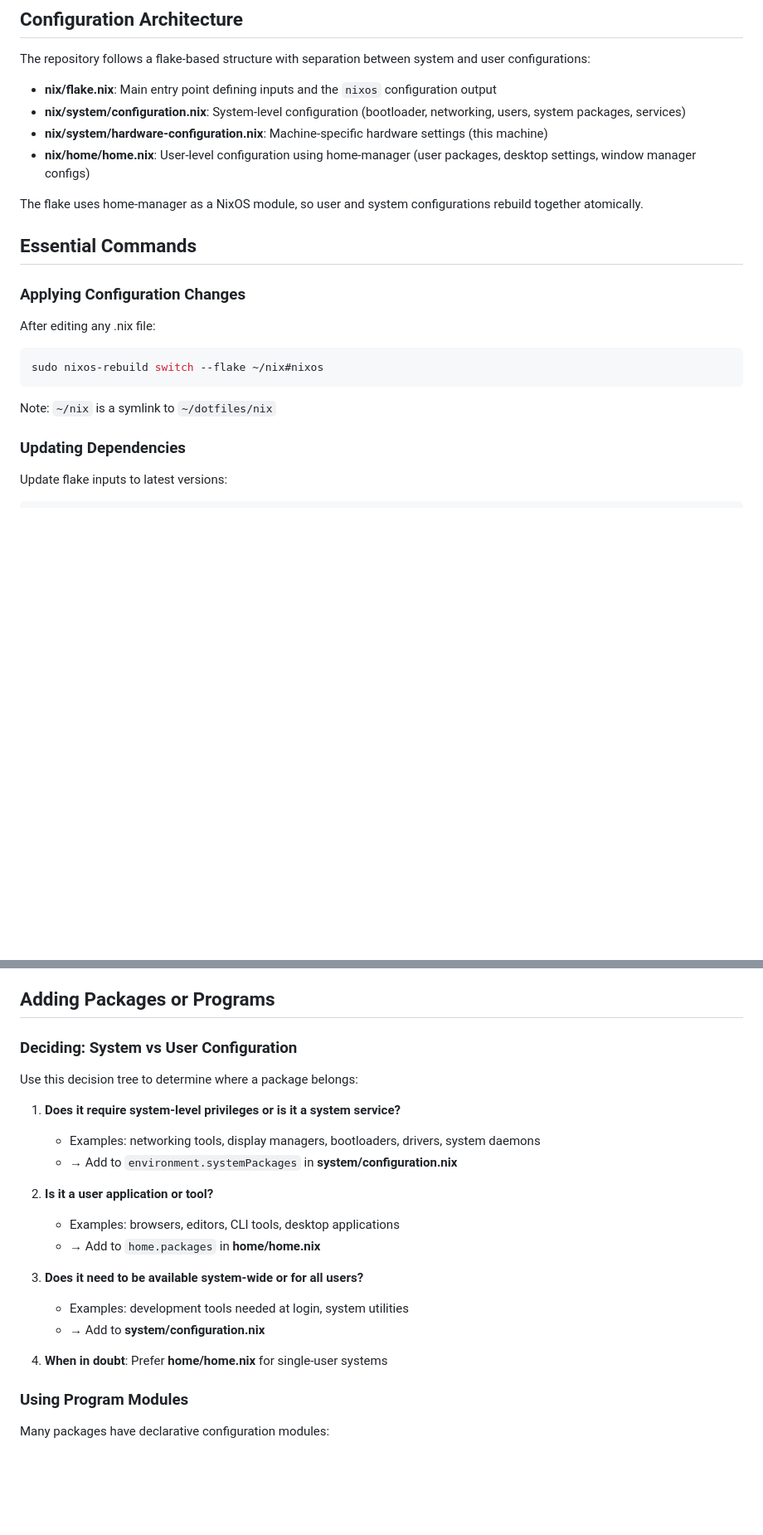
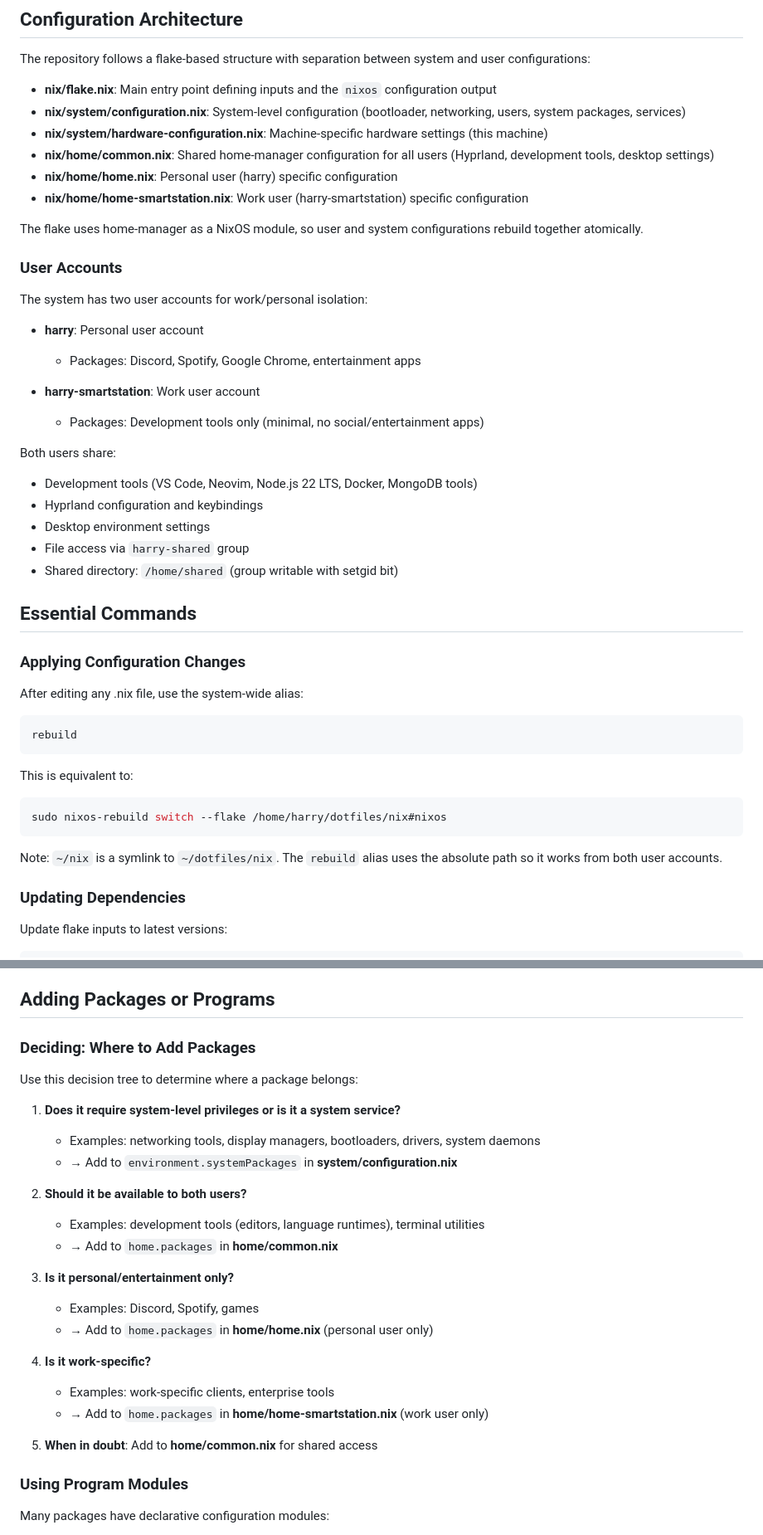
Before and after one commit to bluescorpian/dotfiles, a Markdown page: CLAUDE.md, 2 parts joined by grey strips. Shown at 83% size. GitHub-like rendering; blank space fills up the shorter version.

Commit message:
Update CLAUDE.md with work user and new configuration structure
Documented the dual-user setup (harry and harry-smartstation) with details on:
- New file structure with common.nix for shared configuration
- User account differences (packages, SSH keys, visual distinction)
- File sharing via harry-shared group and /home/shared directory
- Updated package addition guidelines for multi-user setup
- Documented system-wide rebuild alias

🤖 Generated with [Claude Code](https://claude.com/claude-code)

Co-Authored-By: Claude <noreply@anthropic.com>

````diff
--- a/CLAUDE.md
+++ b/CLAUDE.md
@@ -13,20 +13,44 @@ The repository follows a flake-based structure with separation between system an
 - **nix/flake.nix**: Main entry point defining inputs and the `nixos` configuration output
 - **nix/system/configuration.nix**: System-level configuration (bootloader, networking, users, system packages, services)
 - **nix/system/hardware-configuration.nix**: Machine-specific hardware settings (this machine)
-- **nix/home/home.nix**: User-level configuration using home-manager (user packages, desktop settings, window manager configs)
+- **nix/home/common.nix**: Shared home-manager configuration for all users (Hyprland, development tools, desktop settings)
+- **nix/home/home.nix**: Personal user (harry) specific configuration
+- **nix/home/home-smartstation.nix**: Work user (harry-smartstation) specific configuration
 
 The flake uses home-manager as a NixOS module, so user and system configurations rebuild together atomically.
+
+### User Accounts
+
+The system has two user accounts for work/personal isolation:
+
+- **harry**: Personal user account
+  - Packages: Discord, Spotify, Google Chrome, entertainment apps
+
+- **harry-smartstation**: Work user account
+  - Packages: Development tools only (minimal, no social/entertainment apps)
+
+Both users share:
+- Development tools (VS Code, Neovim, Node.js 22 LTS, Docker, MongoDB tools)
+- Hyprland configuration and keybindings
+- Desktop environment settings
+- File access via `harry-shared` group
+- Shared directory: `/home/shared` (group writable with setgid bit)
 
 ## Essential Commands
 
 ### Applying Configuration Changes
 
-After editing any .nix file:
+After editing any .nix file, use the system-wide alias:
 ```bash
-sudo nixos-rebuild switch --flake ~/nix#nixos
+rebuild
 ```
 
-Note: `~/nix` is a symlink to `~/dotfiles/nix`
+This is equivalent to:
+```bash
+sudo nixos-rebuild switch --flake /home/harry/dotfiles/nix#nixos
+```
+
+Note: `~/nix` is a symlink to `~/dotfiles/nix`. The `rebuild` alias uses the absolute path so it works from both user accounts.
 
 ### Updating Dependencies
 
@@ -78,7 +104,7 @@ Git commits serve as snapshots of your NixOS configuration, allowing you to trac
 
 ## Adding Packages or Programs
 
-### Deciding: System vs User Configuration
+### Deciding: Where to Add Packages
 
 Use this decision tree to determine where a package belongs:
 
@@ -86,15 +112,19 @@ Use this decision tree to determine where a package belongs:
    - Examples: networking tools, display managers, bootloaders, drivers, system daemons
    - → Add to `environment.systemPackages` in **system/configuration.nix**
 
-2. **Is it a user application or tool?**
-   - Examples: browsers, editors, CLI tools, desktop applications
-   - → Add to `home.packages` in **home/home.nix**
+2. **Should it be available to both users?**
+   - Examples: development tools (editors, language runtimes), terminal utilities
+   - → Add to `home.packages` in **home/common.nix**
 
-3. **Does it need to be available system-wide or for all users?**
-   - Examples: development tools needed at login, system utilities
-   - → Add to **system/configuration.nix**
+3. **Is it personal/entertainment only?**
+   - Examples: Discord, Spotify, games
+   - → Add to `home.packages` in **home/home.nix** (personal user only)
 
-4. **When in doubt**: Prefer **home/home.nix** for single-user systems
+4. **Is it work-specific?**
+   - Examples: work-specific clients, enterprise tools
+   - → Add to `home.packages` in **home/home-smartstation.nix** (work user only)
+
+5. **When in doubt**: Add to **home/common.nix** for shared access
 
 ### Using Program Modules
 
````
Also changed, not shown: other parts of CLAUDE.md (+4 -2 lines).
